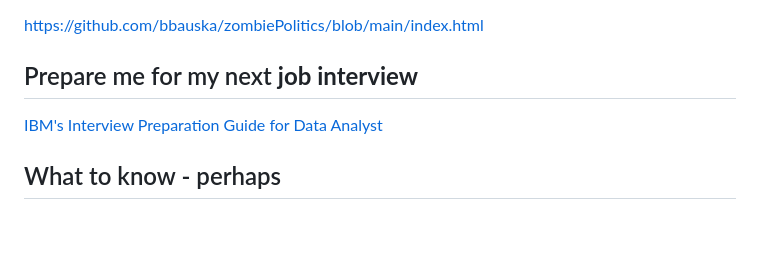
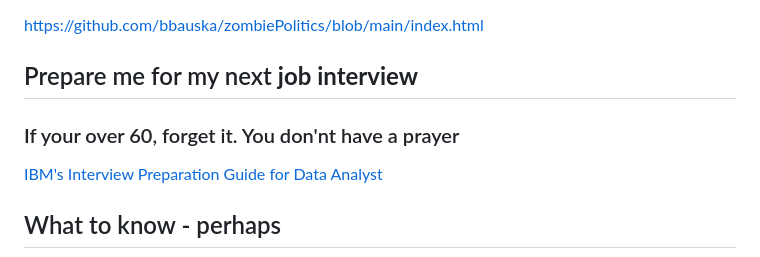
Before and after one commit to bbauska/bbauska, a Markdown page: README.md, the part around the change. Rendered like a GitHub page; blank space fills up the shorter version.

```diff
--- a/README.md
+++ b/README.md
@@ -3,6 +3,7 @@
 https://github.com/bbauska/zombiePolitics/blob/main/index.html
 
 ## Prepare me for my next <b>job interview</b>
+### If your over 60, forget it. You don'nt have a prayer
 <a href="https://www.ibm.com/blogs/ibm-training/prepare-for-your-next-data-analyst-job-interview-with-the-ibm-data-analyst-career-guide-and-interview-preparation-course-on-coursera-org/">IBM's Interview Preparation Guide for Data Analyst</a>
 
 ## What to know - perhaps
```
